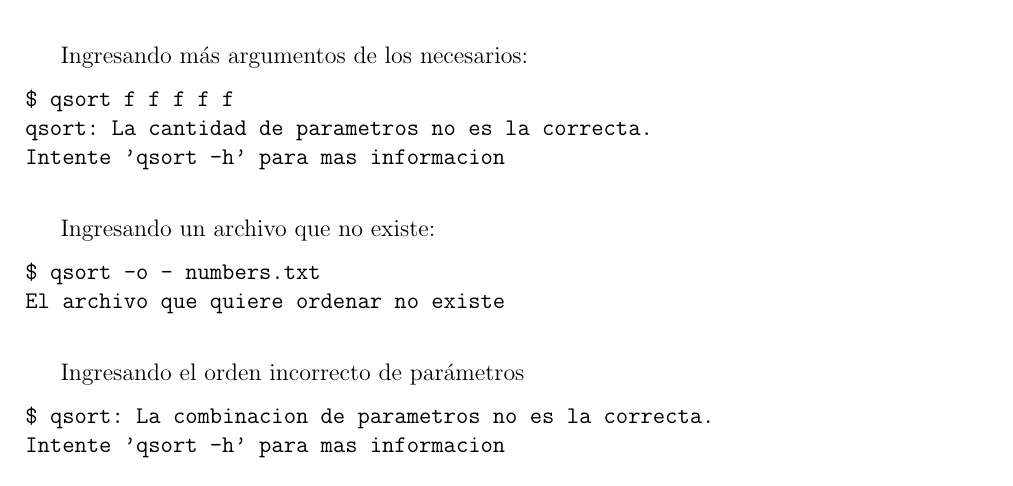
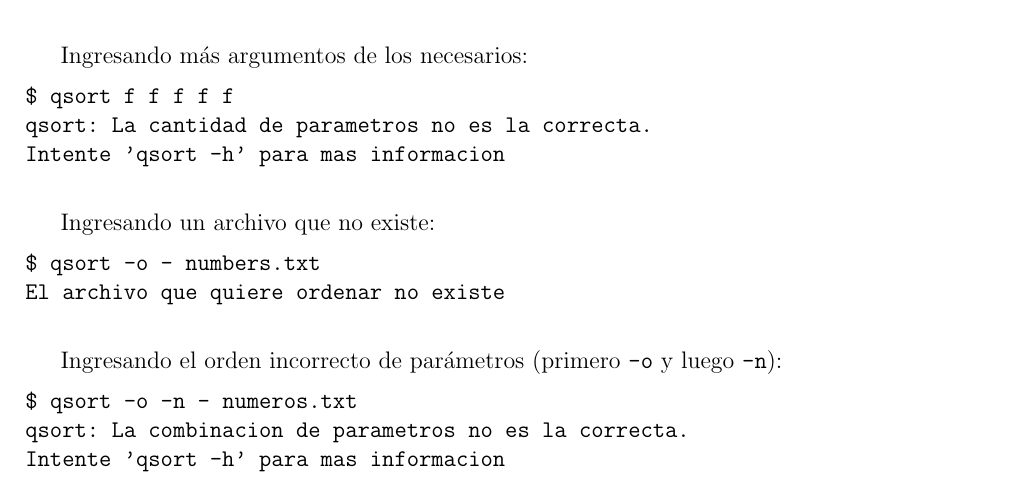
Before and after one commit to lucasmedrano/organizacion-de-computadoras, a LaTeX paper (tp1/informe/TP1.tex): part of page 8 of 14, cut so that both start at the same text. Compiled offline with pdfLaTeX.

Commit message:
Simple corrección en el informe
En la parte de casos de prueba con error, faltaba la entrada del programa
con argumentos mal combinados.

```diff
--- a/tp1/informe/TP1.tex
+++ b/tp1/informe/TP1.tex
@@ -158,9 +158,10 @@ $ qsort -o - numbers.txt
 El archivo que quiere ordenar no existe
 	\end{verbatim}
 
-	Ingresando el orden incorrecto de parámetros
+	Ingresando el orden incorrecto de parámetros (primero \texttt{-o} y luego \texttt{-n}):
 	\begin{verbatim}
-$ qsort: La combinacion de parametros no es la correcta.
+$ qsort -o -n - numeros.txt
+qsort: La combinacion de parametros no es la correcta.
 Intente 'qsort -h' para mas informacion
 	\end{verbatim}
 
```
Also changed, not shown: tp1/informe/TP1.pdf, 2 other files.
